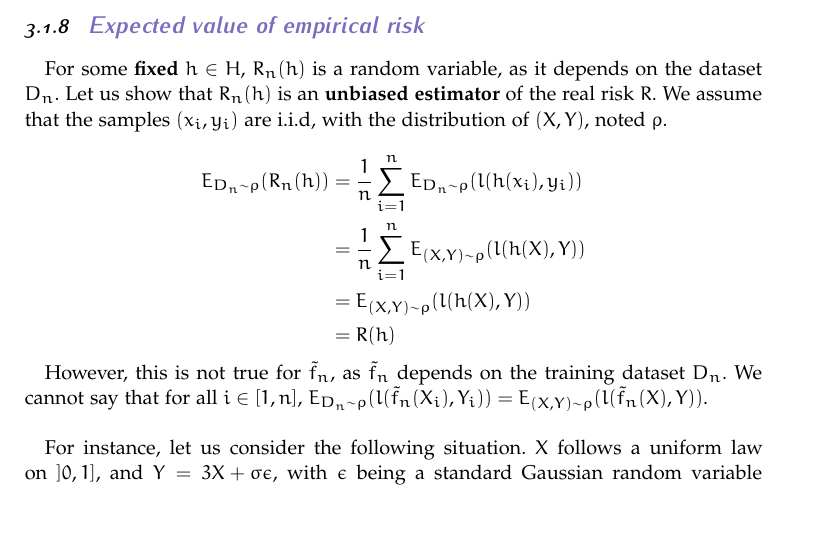
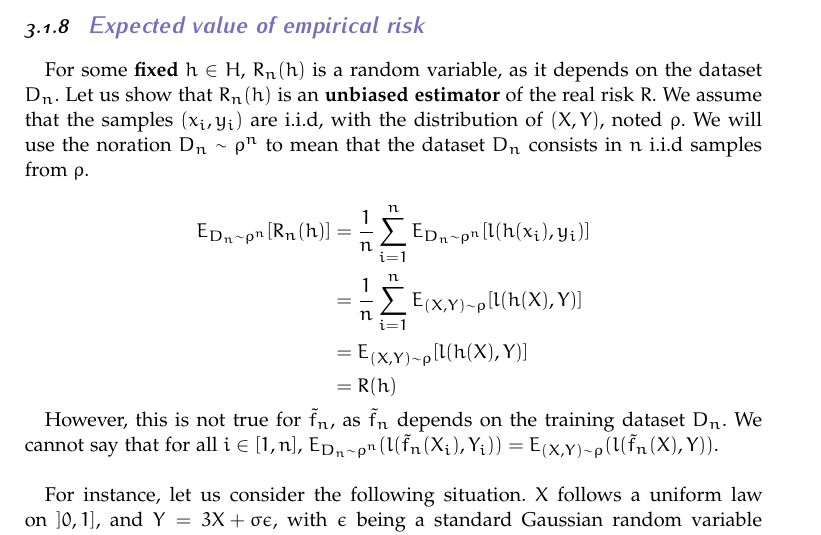
Before and after one commit to nlehir/FTML, a LaTeX document (lecture_notes/lecture notes.tex): part of page 21 of 43, cut so that both start at the same text. Compiled offline with pdfLaTeX.

Commit message:
update lecture_notes/

```diff
--- a/lecture_notes/lecture notes.tex
+++ b/lecture_notes/lecture notes.tex
@@ -1490,18 +1490,18 @@ When the algorithm is \textbf{{underfitting}}, the capacity of the hypothesis sp
 
 \subsubsection{\large\color{Periwinkle}Expected value of empirical risk}
 
-For some \textbf{{fixed}} $h\in H$, $R_n(h)$ is a random variable, as it depends on the dataset $D_n$. Let us show that $ R_n(h)$ is an \textbf{{unbiased estimator}} of the real risk $R$. We assume that the samples $(x_i, y_i)$ are i.i.d, with the distribution of $(X,Y)$, noted $\rho$.
+For some \textbf{{fixed}} $h\in H$, $R_n(h)$ is a random variable, as it depends on the dataset $D_n$. Let us show that $ R_n(h)$ is an \textbf{{unbiased estimator}} of the real risk $R$. We assume that the samples $(x_i, y_i)$ are i.i.d, with the distribution of $(X,Y)$, noted $\rho$. We will use the noration $D_n\sim \rho^n$ to mean that the dataset $D_n$ consists in $n$ i.i.d samples from $\rho$.
 
     \begin{equation*}
 	    \begin{aligned}
-		E_{D_n\sim \rho}(R_n(h)) &= \frac{1}{n} \sum^{n}_{i=1} E_{D_n\sim \rho}(l(h(x_i), y_i)) \\
-		&= \frac{1}{n} \sum^{n}_{i=1} E_{(X,Y)\sim \rho}(l(h(X), Y)) \\
-		&=  E_{(X,Y)\sim \rho}(l(h(X), Y)) \\
+		E_{D_n\sim \rho^n}[R_n(h)] &= \frac{1}{n} \sum^{n}_{i=1} E_{D_n\sim \rho^n}[l(h(x_i), y_i)] \\
+		&= \frac{1}{n} \sum^{n}_{i=1} E_{(X,Y)\sim \rho}[l(h(X), Y)] \\
+		&=  E_{(X,Y)\sim \rho}[l(h(X), Y)] \\
 		&= R(h)
 	    \end{aligned}
     \end{equation*}
 
-    However, this is not true for $ \tilde{f}_n$, as $ \tilde{f}_n$ depends on the training dataset $ D_n$. We cannot say that for all $i\in [1, n]$, $E_{D_n\sim \rho}(l( \tilde{f}_n(X_i), Y_i)) = E_{(X,Y)\sim\rho}(l( \tilde{f}_n(X), Y))$.
+    However, this is not true for $ \tilde{f}_n$, as $ \tilde{f}_n$ depends on the training dataset $ D_n$. We cannot say that for all $i\in [1, n]$, $E_{D_n\sim \rho^n}(l( \tilde{f}_n(X_i), Y_i)) = E_{(X,Y)\sim\rho}(l( \tilde{f}_n(X), Y))$.
     \\
 
     For instance, let us consider the following situation. $X$ follows a uniform law on $]0, 1]$, and $Y=3X+\sigma\epsilon$, with $\epsilon$ being a standard Gaussian random variable independent from $X$, hence $ \mathcal{X} = ]0, 1]$ and $ \mathcal{Y} = \mathbb{R} $. We assume that $n=1$, and $D_1 = \{(x_1, y_1)\}=\{(\alpha, \beta)\}$. We assume that $F$, the space of available functions for $ \tilde{f}_n$, is the space of linear functions, of the form $ x\mapsto ax$, with $a\in \mathbb{R}$. If our learning rule is empirical risk minimization, with quadratic loss, then the estimator $ \tilde{f}_n$ writes $ \tilde{f}_n(x)= \frac{\beta}{\alpha}x$, and $l( \tilde{f}_n(\alpha), \beta)=0$. Hence,
```
Also changed, not shown: lecture_notes/lecture notes.pdf, 2 other files.
